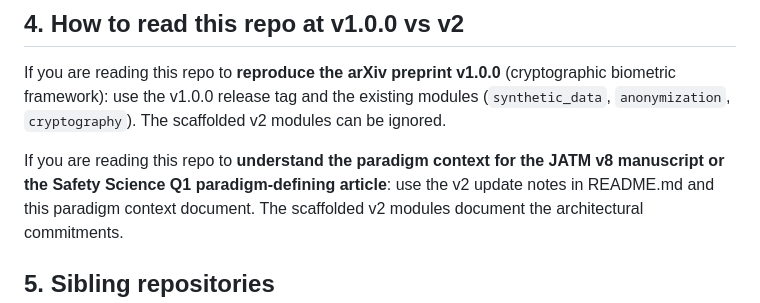
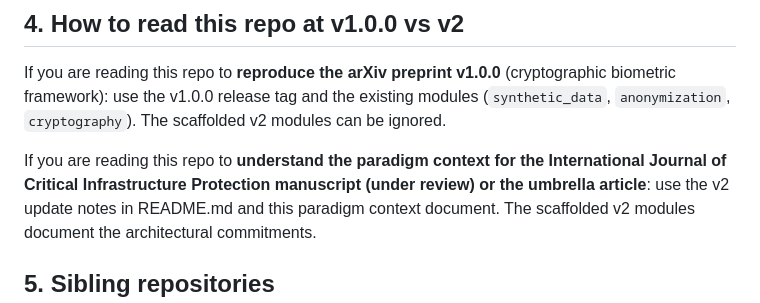
Before and after one commit to Orfeomete/cdsa-bb3, a Markdown page: docs/scenario_c_paradigm_context.md, the part around the change. Rendered like a GitHub page.

Commit message:
docs: sync journal targets with current portfolio (IJCIP/EAAI/ESWA)

```diff
--- a/docs/scenario_c_paradigm_context.md
+++ b/docs/scenario_c_paradigm_context.md
@@ -61,7 +61,7 @@ the existing modules (`synthetic_data`, `anonymization`, `cryptography`).
 The scaffolded v2 modules can be ignored.
 
 If you are reading this repo to **understand the paradigm context for
-the JATM v8 manuscript or the Safety Science Q1 paradigm-defining
+the International Journal of Critical Infrastructure Protection manuscript (under review) or the umbrella
 article**: use the v2 update notes in README.md and this paradigm
 context document. The scaffolded v2 modules document the architectural
 commitments.
```
